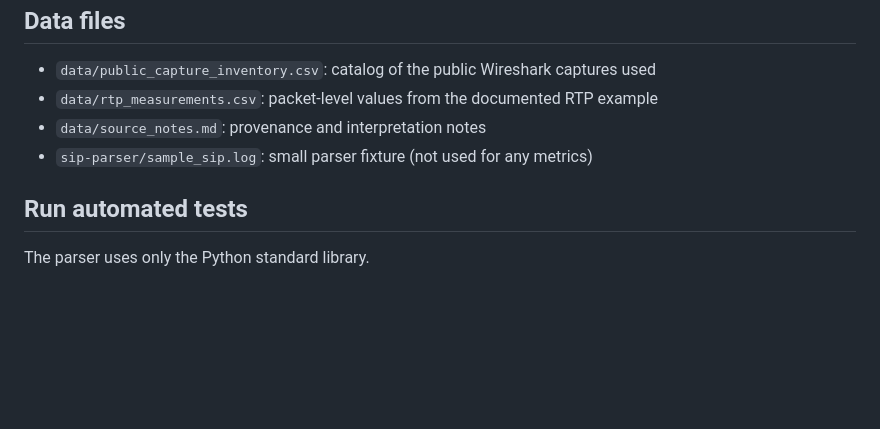
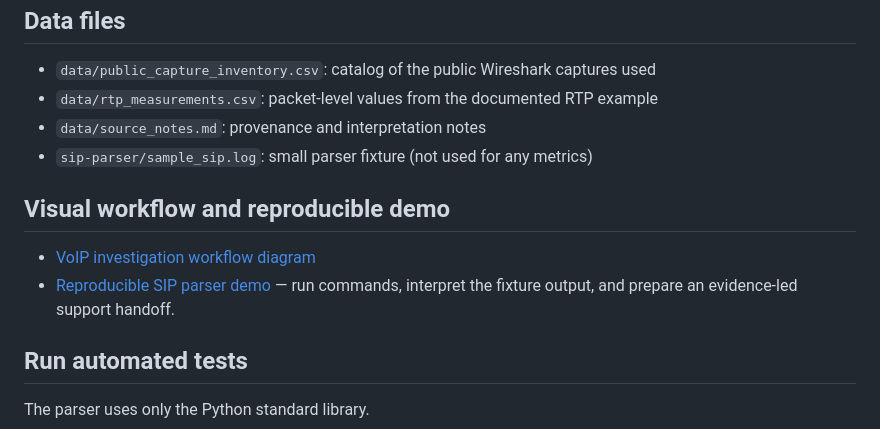
Before and after one commit to sajidmanzoor730/voip-support-automation, a Markdown page: README.md, the part around the change. GitHub-like rendering; blank space fills up the shorter version.

Commit message:
Document visual workflow and reproducible demo

```diff
--- a/README.md
+++ b/README.md
@@ -82,6 +82,11 @@ Add once you have them:
 -->
 
 
+## Visual workflow and reproducible demo
+
+- [VoIP investigation workflow diagram](docs/voip-investigation-workflow.svg)
+- [Reproducible SIP parser demo](docs/reproducible-demo.md) — run commands, interpret the fixture output, and prepare an evidence-led support handoff.
+
 ## Run automated tests
 
 The parser uses only the Python standard library.
```
